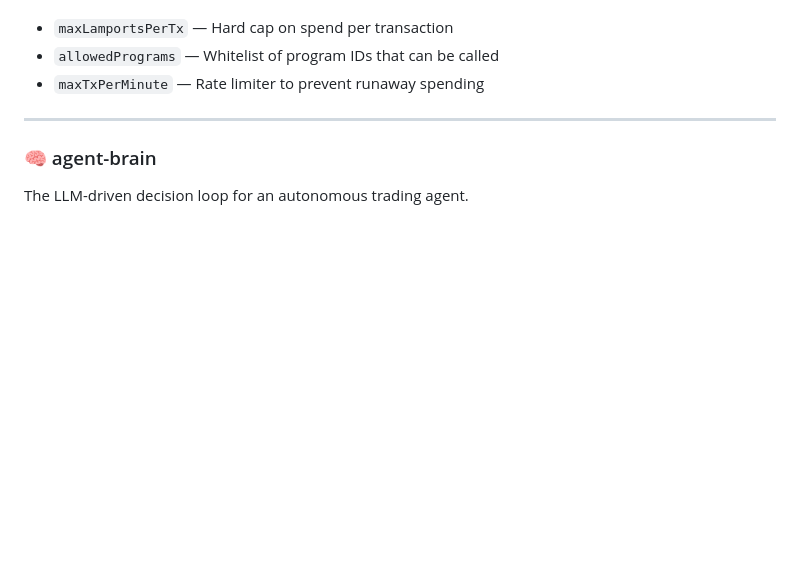
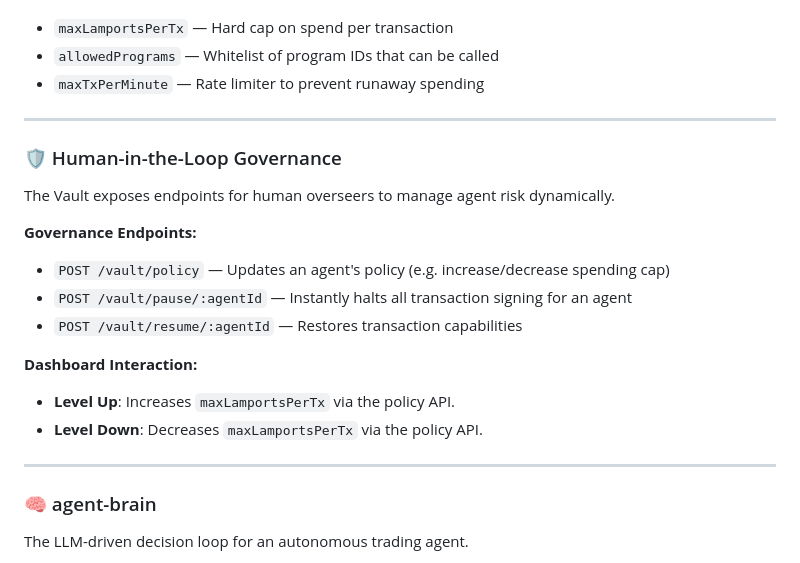
Before and after one commit to ronkenx9/solagent-vault, a Markdown page: SKILLS.md, the part around the change. GitHub-like rendering; blank space fills up the shorter version.

```diff
--- a/SKILLS.md
+++ b/SKILLS.md
@@ -31,6 +31,20 @@ Handles secure key management and transaction execution for autonomous agents.
 - `maxLamportsPerTx` — Hard cap on spend per transaction
 - `allowedPrograms` — Whitelist of program IDs that can be called
 - `maxTxPerMinute` — Rate limiter to prevent runaway spending
+
+---
+
+### 🛡️ Human-in-the-Loop Governance
+The Vault exposes endpoints for human overseers to manage agent risk dynamically.
+
+**Governance Endpoints:**
+- `POST /vault/policy` — Updates an agent's policy (e.g. increase/decrease spending cap)
+- `POST /vault/pause/:agentId` — Instantly halts all transaction signing for an agent
+- `POST /vault/resume/:agentId` — Restores transaction capabilities
+
+**Dashboard Interaction:**
+- **Level Up**: Increases `maxLamportsPerTx` via the policy API.
+- **Level Down**: Decreases `maxLamportsPerTx` via the policy API.
 
 ---
 
```
Also changed, not shown: README.md (+13 -14 lines), docs/deep-dive.md (+12 -2 lines).
